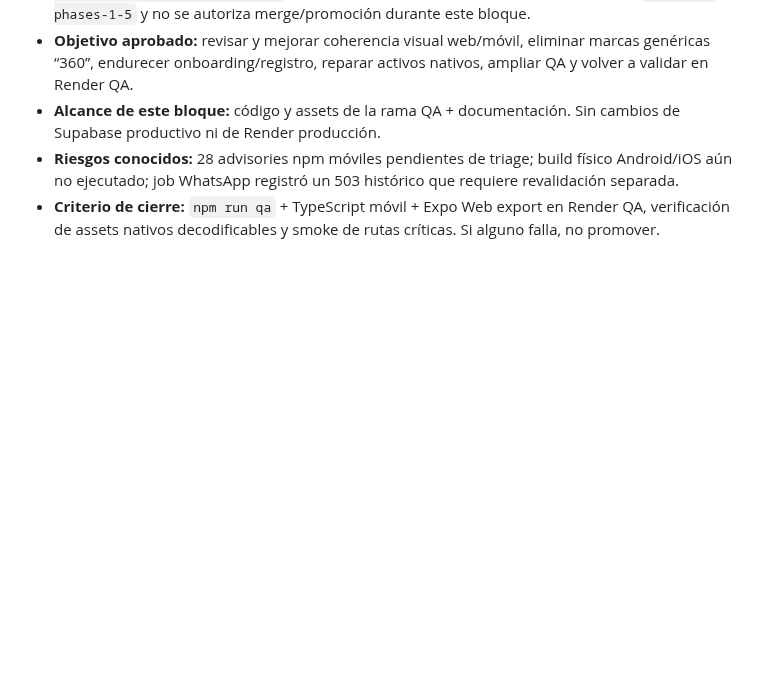
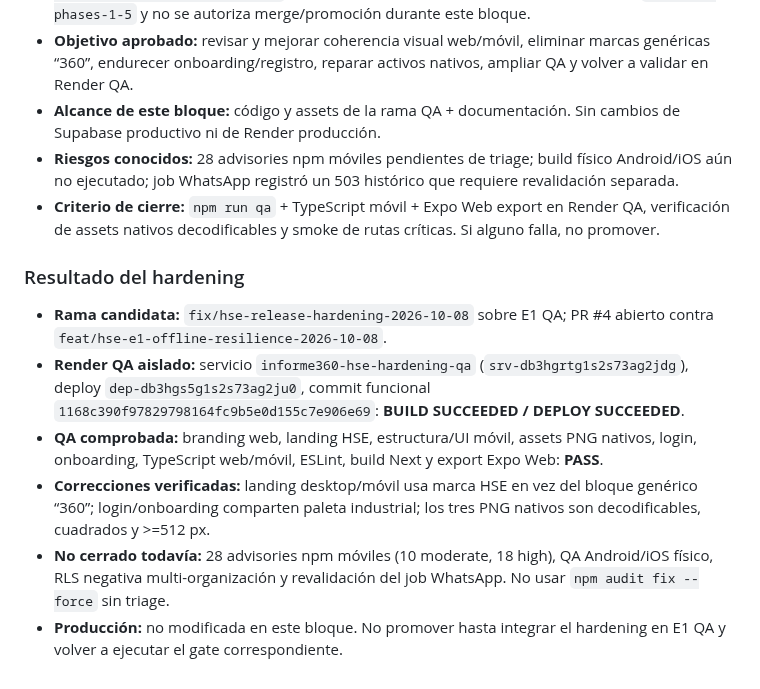
Before and after one commit to LordKurama01/informe360, a Markdown page: docs/bitacora/ESTADO.md, the part around the change. Drawn GitHub-style; blank space fills up the shorter version.

Commit message:
docs(hse): record hardening QA result

```diff
--- a/docs/bitacora/ESTADO.md
+++ b/docs/bitacora/ESTADO.md
@@ -115,3 +115,11 @@ La E1 se ejecuta aisladamente en `feat/hse-e1-offline-resilience-2026-10-08` con
 - **Alcance de este bloque:** código y assets de la rama QA + documentación. Sin cambios de Supabase productivo ni de Render producción.
 - **Riesgos conocidos:** 28 advisories npm móviles pendientes de triage; build físico Android/iOS aún no ejecutado; job WhatsApp registró un 503 histórico que requiere revalidación separada.
 - **Criterio de cierre:** `npm run qa` + TypeScript móvil + Expo Web export en Render QA, verificación de assets nativos decodificables y smoke de rutas críticas. Si alguno falla, no promover.
+
+### Resultado del hardening
+- **Rama candidata:** `fix/hse-release-hardening-2026-10-08` sobre E1 QA; PR #4 abierto contra `feat/hse-e1-offline-resilience-2026-10-08`.
+- **Render QA aislado:** servicio `informe360-hse-hardening-qa` (`srv-db3hgrtg1s2s73ag2jdg`), deploy `dep-db3hgs5g1s2s73ag2ju0`, commit funcional `1168c390f97829798164fc9b5e0d155c7e906e69`: **BUILD SUCCEEDED / DEPLOY SUCCEEDED**.
+- **QA comprobada:** branding web, landing HSE, estructura/UI móvil, assets PNG nativos, login, onboarding, TypeScript web/móvil, ESLint, build Next y export Expo Web: **PASS**.
+- **Correcciones verificadas:** landing desktop/móvil usa marca HSE en vez del bloque genérico “360”; login/onboarding comparten paleta industrial; los tres PNG nativos son decodificables, cuadrados y >=512 px.
+- **No cerrado todavía:** 28 advisories npm móviles (10 moderate, 18 high), QA Android/iOS físico, RLS negativa multi-organización y revalidación del job WhatsApp. No usar `npm audit fix --force` sin triage.
+- **Producción:** no modificada en este bloque. No promover hasta integrar el hardening en E1 QA y volver a ejecutar el gate correspondiente.
```
